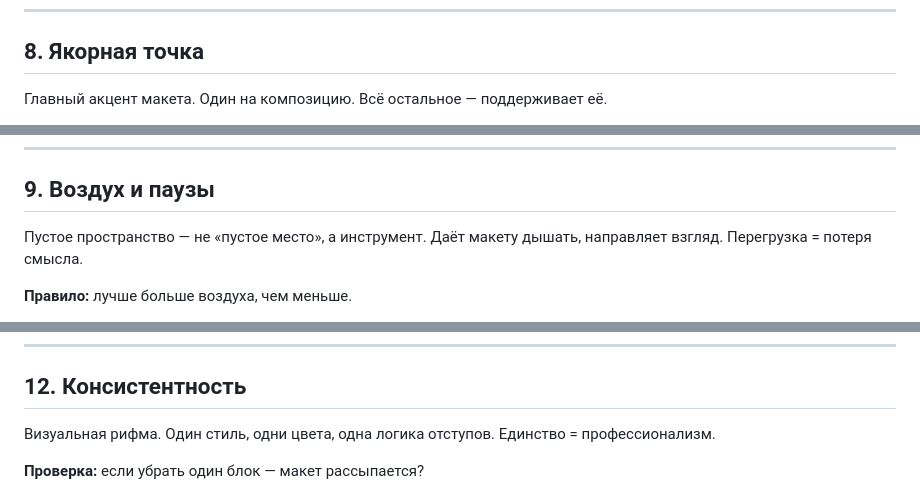
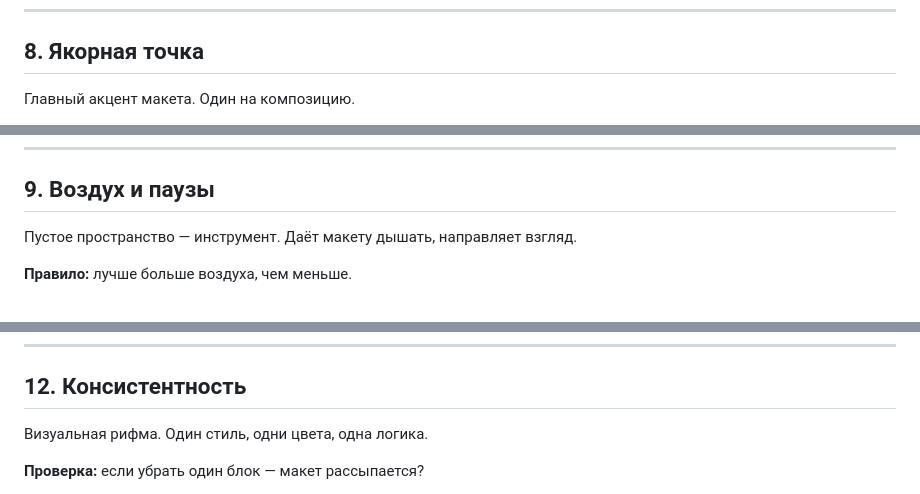
Before and after one commit to dmitrijprivalihin701-eng/Typography, a Markdown page: Composition.md, 3 parts joined by grey strips. GitHub-like rendering.

```diff
--- a/Composition.md
+++ b/Composition.md
@@ -89,7 +99,5 @@ paginate: true
 
 ## 8. Якорная точка
 
-Главный акцент макета.
-Один на композицию.
-Всё остальное — поддерживает её.
+Главный акцент макета. Один на композицию.
 
@@ -99,8 +109,7 @@ paginate: true
 
 ## 9. Воздух и паузы
 
-Пустое пространство — не «пустое место», а инструмент.
+Пустое пространство — инструмент.
 Даёт макету дышать, направляет взгляд.
-Перегрузка = потеря смысла.
 
 **Правило:** лучше больше воздуха, чем меньше.
@@ -129,7 +140,6 @@ paginate: true
 ## 12. Консистентность
 
 Визуальная рифма.
-Один стиль, одни цвета, одна логика отступов.
-Единство = профессионализм.
+Один стиль, одни цвета, одна логика.
 
 **Проверка:** если убрать один блок — макет рассыпается?
```
Also changed, not shown: other parts of Composition.md (+47 -27 lines).
